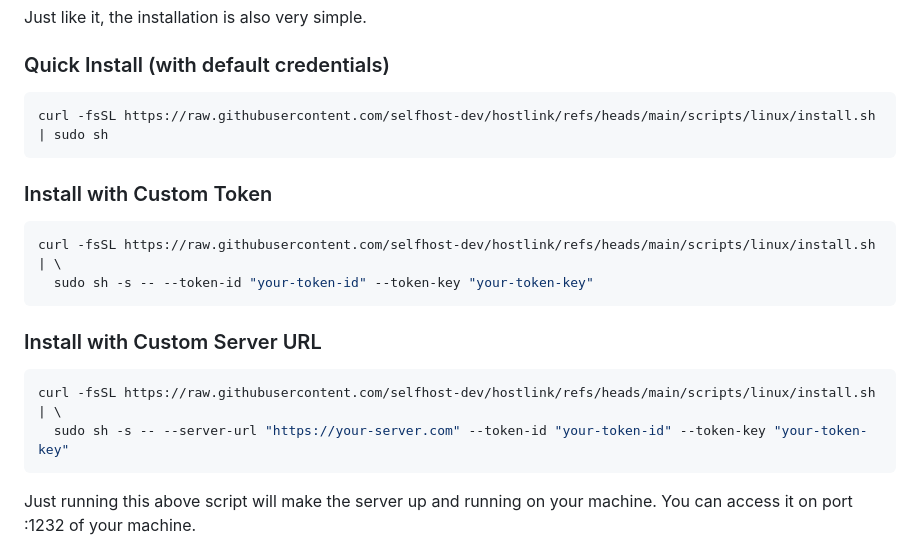
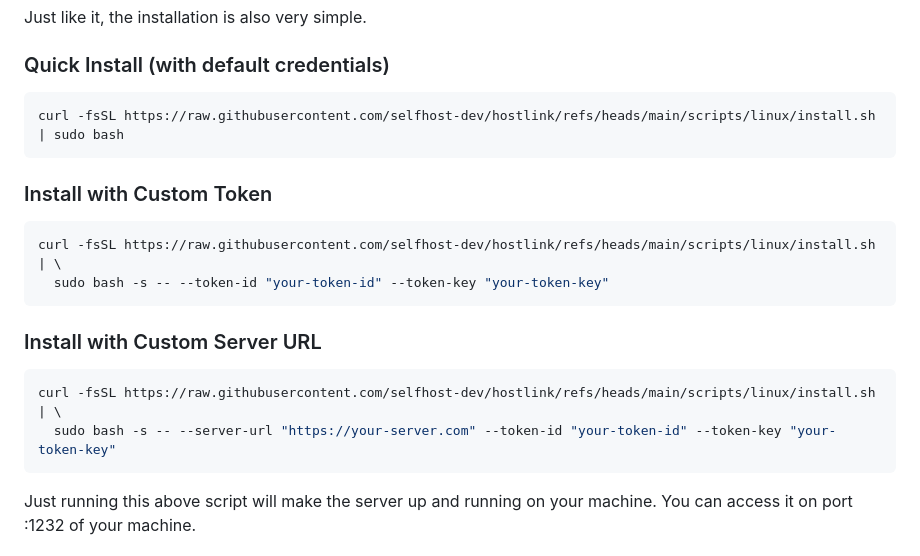
Before and after one commit to selfhost-dev/hostlink, a Markdown page: README.md, the part around the change printed below. GitHub-like rendering.

Commit message:
Use bash specific commands for the installation (#134)

````diff
--- a/README.md
+++ b/README.md
@@ -12,21 +12,21 @@ Just like it, the installation is also very simple.
 ### Quick Install (with default credentials)
 
 ```sh
-curl -fsSL https://raw.githubusercontent.com/selfhost-dev/hostlink/refs/heads/main/scripts/linux/install.sh | sudo sh
+curl -fsSL https://raw.githubusercontent.com/selfhost-dev/hostlink/refs/heads/main/scripts/linux/install.sh | sudo bash
 ```
 
 ### Install with Custom Token
 
 ```sh
 curl -fsSL https://raw.githubusercontent.com/selfhost-dev/hostlink/refs/heads/main/scripts/linux/install.sh | \
-  sudo sh -s -- --token-id "your-token-id" --token-key "your-token-key"
+  sudo bash -s -- --token-id "your-token-id" --token-key "your-token-key"
 ```
 
 ### Install with Custom Server URL
 
 ```sh
 curl -fsSL https://raw.githubusercontent.com/selfhost-dev/hostlink/refs/heads/main/scripts/linux/install.sh | \
-  sudo sh -s -- --server-url "https://your-server.com" --token-id "your-token-id" --token-key "your-token-key"
+  sudo bash -s -- --server-url "https://your-server.com" --token-id "your-token-id" --token-key "your-token-key"
 ```
 
 Just running this above script will make the server up and running on your
````
Also changed, not shown: other parts of README.md (+4 -0 lines).
